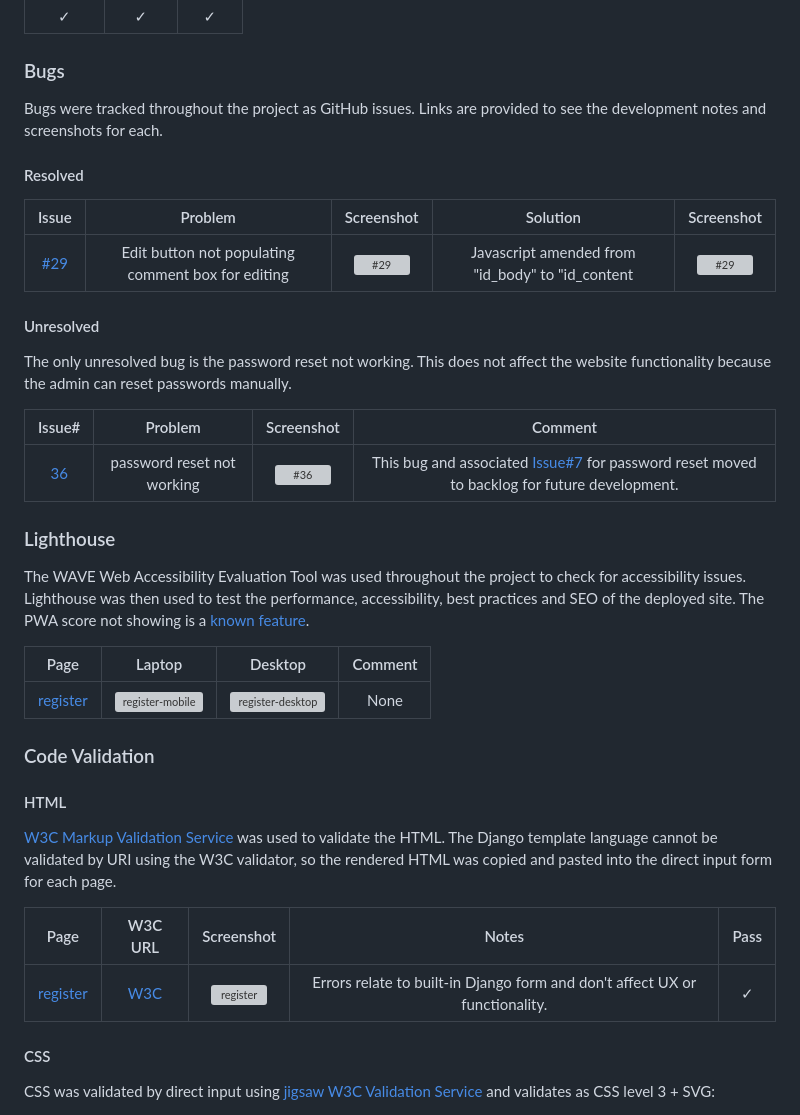
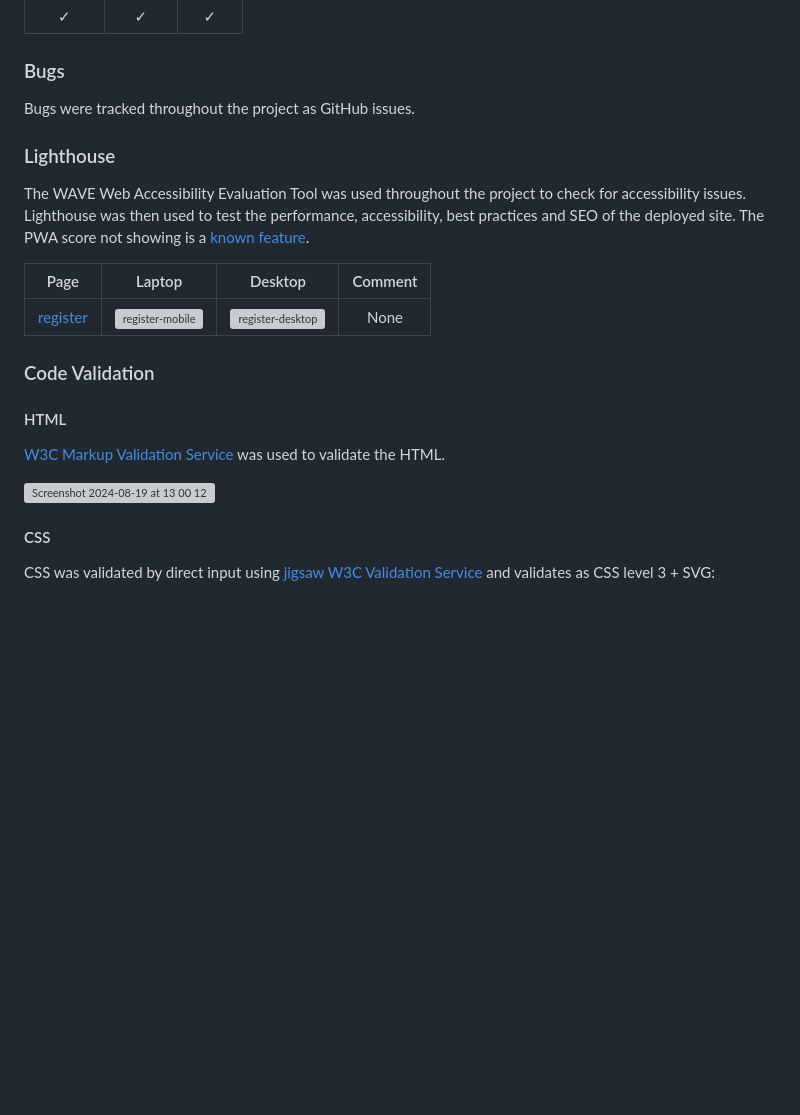
Before and after one commit to alanjameschapman/2408-hackathon-team5, a Markdown page: README.md, the part around one of its changes. Drawn GitHub-style; blank space fills up the shorter version; grey boxes are pictures that could not be loaded.

```diff
--- a/README.md
+++ b/README.md
@@ -198,21 +194,7 @@ Browser compatibility was tested using this [MDN guide](https://developer.mozill
 
 ### Bugs
 
-Bugs were tracked throughout the project as GitHub issues. Links are provided to see the development notes and screenshots for each.
-
-#### Resolved
-
-| Issue | Problem | Screenshot | Solution | Screenshot |
-| :-: | :-: | :-: | :-: | :-: |
-| [#29](https://github.com/alanjameschapman/whiteboard/issues/29) | Edit button not populating comment box for editing | ![#29](/docs/issues/29-1.png) | Javascript amended from "id_body" to "id_content | ![#29](/docs/issues/29-2.png) |
-
-#### Unresolved
-
-The only unresolved bug is the password reset not working. This does not affect the website functionality because the admin can reset passwords manually.
-
-| Issue# | Problem | Screenshot | Comment |
-| :-: | :-: | :-: | :-: |
-[36](https://github.com/alanjameschapman/whiteboard/issues/36) | password reset not working | ![#36](/docs/issues/36-1.png) | This bug and associated [Issue#7](https://github.com/alanjameschapman/whiteboard/issues/7) for password reset moved to backlog for future development. |
+Bugs were tracked throughout the project as GitHub issues.
 
 ### Lighthouse
 
@@ -226,11 +208,9 @@ Page | Laptop | Desktop | Comment |
 
 #### HTML
 
-[W3C Markup Validation Service](https://validator.w3.org/) was used to validate the HTML. The Django template language cannot be validated by URI using the W3C validator, so the rendered HTML was copied and pasted into the direct input form for each page.
+[W3C Markup Validation Service](https://validator.w3.org/) was used to validate the HTML.
 
-| Page | W3C URL | Screenshot | Notes | Pass |
-| :-: | :-: | :-: | :-: | :-: |
-| [register](/registration/signup.html) | [W3C](https://validator.w3.org/nu/?doc=https%3A%2F%2Fwhiteboard-app-742f545f1848.herokuapp.com%2Faccounts%2Fsignup%2F) | ![register](/docs/testing/register.png) | Errors relate to built-in Django form and don't affect UX or functionality. | &check; |
+<img width="756" alt="Screenshot 2024-08-19 at 13 00 12" src="https://github.com/user-attachments/assets/14736afe-1fa3-491c-8d08-6589c1a1550f">
 
 #### CSS
 
```
Also changed, not shown: other parts of README.md (+51 -55 lines).
